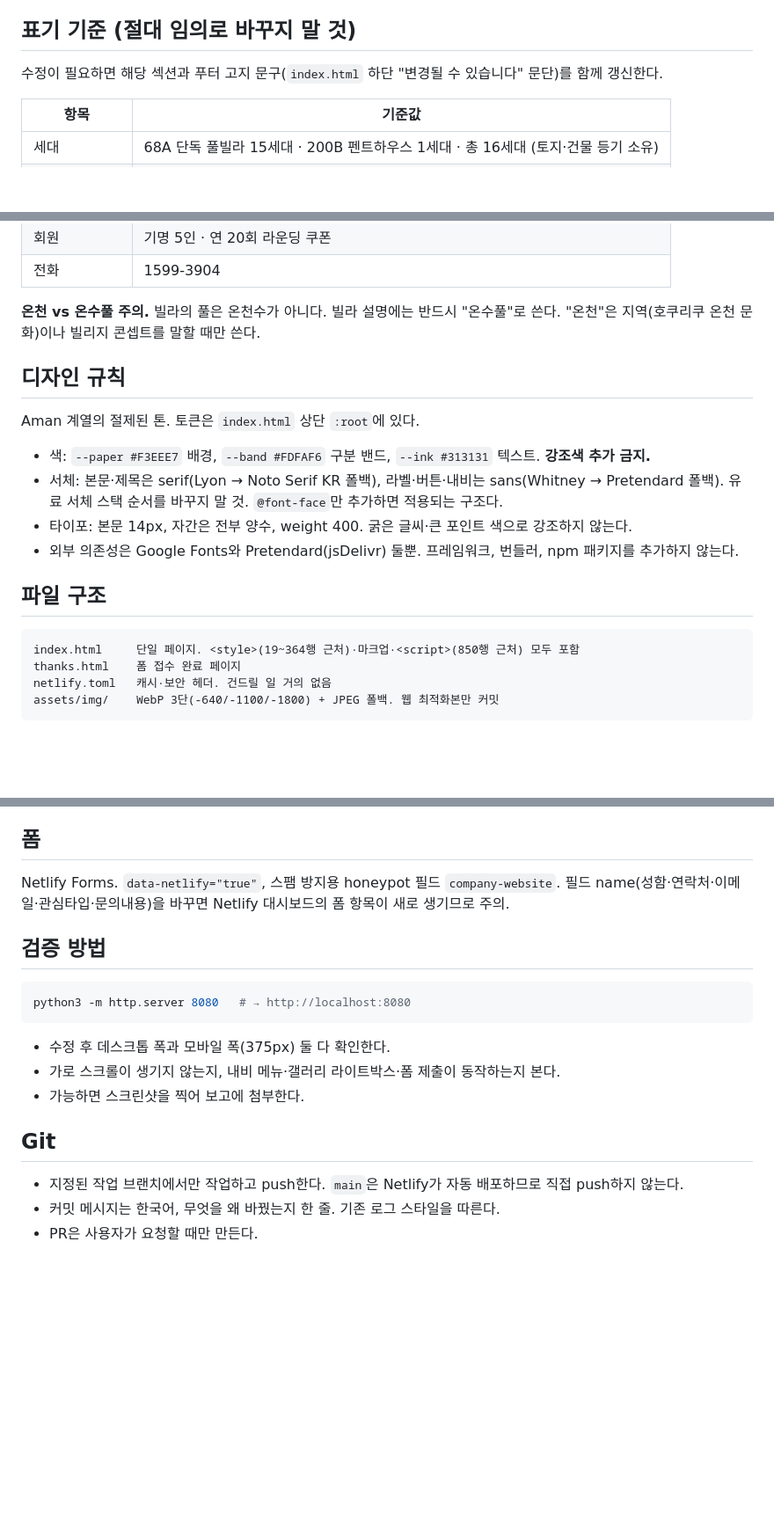
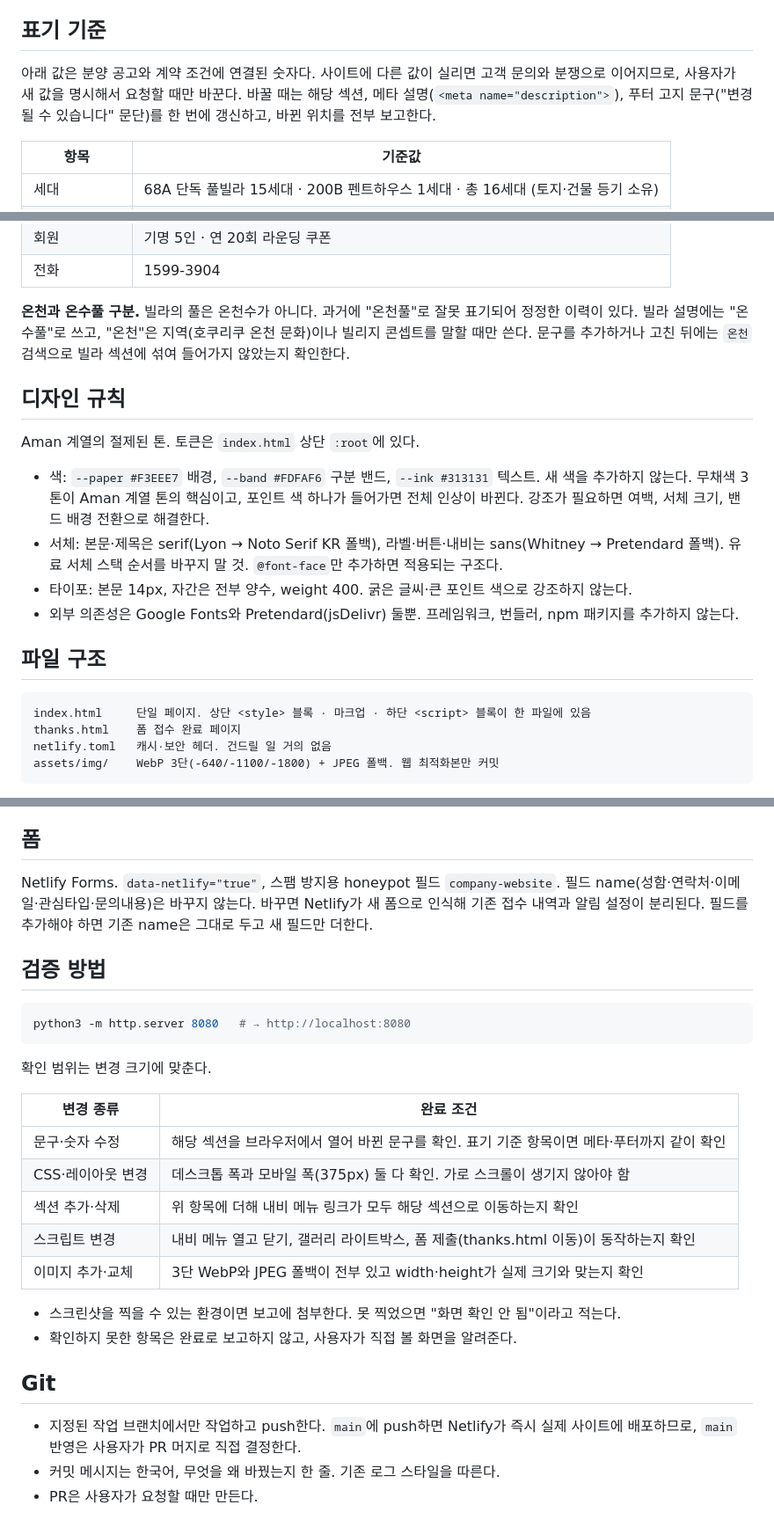
Before and after one commit to lukecmhong/royalmile-site, a Markdown page: CLAUDE.md, 3 parts joined by grey strips. Shown at 88% size. Rendered like a GitHub page; blank space fills up the shorter version.

Commit message:
docs: CLAUDE.md 점검 — 강조어를 완료 조건과 이유로 교체
prompt-audit 기준 적용. "절대·반드시·주의" 같은 강조만 있던 문장에
그 규칙이 막는 문제를 적고, 검증 절차를 변경 크기별 완료 조건 표로
바꿈. 행 번호처럼 금방 낡는 참조는 제거.

Co-Authored-By: Claude Fable 5.1 <noreply@anthropic.com>
Claude-Session: https://claude.ai/code/session_012MC32Ya1s9parFdkNKLFok

````diff
--- a/CLAUDE.md
+++ b/CLAUDE.md
@@ -19,9 +19,11 @@
    브라우저에서 확인한 것과 못 한 것을 적는다.
 4. 사용자는 개발자가 아니라 공간기획·부동산 실무자다. 보고는 한국어로, 코드 용어는 최소화한다.
 
-## 표기 기준 (절대 임의로 바꾸지 말 것)
+## 표기 기준
 
-수정이 필요하면 해당 섹션과 푸터 고지 문구(`index.html` 하단 "변경될 수 있습니다" 문단)를 함께 갱신한다.
+아래 값은 분양 공고와 계약 조건에 연결된 숫자다. 사이트에 다른 값이 실리면 고객 문의와 분쟁으로 이어지므로,
+사용자가 새 값을 명시해서 요청할 때만 바꾼다. 바꿀 때는 해당 섹션, 메타 설명(`<meta name="description">`),
+푸터 고지 문구("변경될 수 있습니다" 문단)를 한 번에 갱신하고, 바뀐 위치를 전부 보고한다.
 
 | 항목 | 기준값 |
 | --- | --- |
@@ -35,14 +37,17 @@
 | 회원 | 기명 5인 · 연 20회 라운딩 쿠폰 |
 | 전화 | 1599-3904 |
 
-**온천 vs 온수풀 주의.** 빌라의 풀은 온천수가 아니다. 빌라 설명에는 반드시 "온수풀"로 쓴다.
-"온천"은 지역(호쿠리쿠 온천 문화)이나 빌리지 콘셉트를 말할 때만 쓴다.
+**온천과 온수풀 구분.** 빌라의 풀은 온천수가 아니다. 과거에 "온천풀"로 잘못 표기되어 정정한 이력이 있다.
+빌라 설명에는 "온수풀"로 쓰고, "온천"은 지역(호쿠리쿠 온천 문화)이나 빌리지 콘셉트를 말할 때만 쓴다.
+문구를 추가하거나 고친 뒤에는 `온천` 검색으로 빌라 섹션에 섞여 들어가지 않았는지 확인한다.
 
 ## 디자인 규칙
 
 Aman 계열의 절제된 톤. 토큰은 `index.html` 상단 `:root`에 있다.
 
-- 색: `--paper #F3EEE7` 배경, `--band #FDFAF6` 구분 밴드, `--ink #313131` 텍스트. **강조색 추가 금지.**
+- 색: `--paper #F3EEE7` 배경, `--band #FDFAF6` 구분 밴드, `--ink #313131` 텍스트.
+  새 색을 추가하지 않는다. 무채색 3톤이 Aman 계열 톤의 핵심이고, 포인트 색 하나가 들어가면 전체 인상이 바뀐다.
+  강조가 필요하면 여백, 서체 크기, 밴드 배경 전환으로 해결한다.
 - 서체: 본문·제목은 serif(Lyon → Noto Serif KR 폴백), 라벨·버튼·내비는 sans(Whitney → Pretendard 폴백).
   유료 서체 스택 순서를 바꾸지 말 것. `@font-face`만 추가하면 적용되는 구조다.
 - 타이포: 본문 14px, 자간은 전부 양수, weight 400. 굵은 글씨·큰 포인트 색으로 강조하지 않는다.
@@ -51,7 +56,7 @@ Aman 계열의 절제된 톤. 토큰은 `index.html` 상단 `:root`에 있다.
 ## 파일 구조
 
 ```
-index.html     단일 페이지. <style>(19~364행 근처)·마크업·<script>(850행 근처) 모두 포함
+index.html     단일 페이지. 상단 <style> 블록 · 마크업 · 하단 <script> 블록이 한 파일에 있음
 thanks.html    폼 접수 완료 페이지
 netlify.toml   캐시·보안 헤더. 건드릴 일 거의 없음
 assets/img/    WebP 3단(-640/-1100/-1800) + JPEG 폴백. 웹 최적화본만 커밋
@@ -71,7 +76,8 @@ assets/img/    WebP 3단(-640/-1100/-1800) + JPEG 폴백. 웹 최적화본만
 ## 폼
 
 Netlify Forms. `data-netlify="true"`, 스팸 방지용 honeypot 필드 `company-website`.
-필드 name(성함·연락처·이메일·관심타입·문의내용)을 바꾸면 Netlify 대시보드의 폼 항목이 새로 생기므로 주의.
+필드 name(성함·연락처·이메일·관심타입·문의내용)은 바꾸지 않는다. 바꾸면 Netlify가 새 폼으로 인식해
+기존 접수 내역과 알림 설정이 분리된다. 필드를 추가해야 하면 기존 name은 그대로 두고 새 필드만 더한다.
 
 ## 검증 방법
 
@@ -79,12 +85,22 @@ Netlify Forms. `data-netlify="true"`, 스팸 방지용 honeypot 필드 `company-
 python3 -m http.server 8080   # → http://localhost:8080
 ```
 
-- 수정 후 데스크톱 폭과 모바일 폭(375px) 둘 다 확인한다.
-- 가로 스크롤이 생기지 않는지, 내비 메뉴·갤러리 라이트박스·폼 제출이 동작하는지 본다.
-- 가능하면 스크린샷을 찍어 보고에 첨부한다.
+확인 범위는 변경 크기에 맞춘다.
+
+| 변경 종류 | 완료 조건 |
+| --- | --- |
+| 문구·숫자 수정 | 해당 섹션을 브라우저에서 열어 바뀐 문구를 확인. 표기 기준 항목이면 메타·푸터까지 같이 확인 |
+| CSS·레이아웃 변경 | 데스크톱 폭과 모바일 폭(375px) 둘 다 확인. 가로 스크롤이 생기지 않아야 함 |
+| 섹션 추가·삭제 | 위 항목에 더해 내비 메뉴 링크가 모두 해당 섹션으로 이동하는지 확인 |
+| 스크립트 변경 | 내비 메뉴 열고 닫기, 갤러리 라이트박스, 폼 제출(thanks.html 이동)이 동작하는지 확인 |
+| 이미지 추가·교체 | 3단 WebP와 JPEG 폴백이 전부 있고 width·height가 실제 크기와 맞는지 확인 |
+
+- 스크린샷을 찍을 수 있는 환경이면 보고에 첨부한다. 못 찍었으면 "화면 확인 안 됨"이라고 적는다.
+- 확인하지 못한 항목은 완료로 보고하지 않고, 사용자가 직접 볼 화면을 알려준다.
 
 ## Git
 
-- 지정된 작업 브랜치에서만 작업하고 push한다. `main`은 Netlify가 자동 배포하므로 직접 push하지 않는다.
+- 지정된 작업 브랜치에서만 작업하고 push한다. `main`에 push하면 Netlify가 즉시 실제 사이트에 배포하므로,
+  `main` 반영은 사용자가 PR 머지로 직접 결정한다.
 - 커밋 메시지는 한국어, 무엇을 왜 바꿨는지 한 줄. 기존 로그 스타일을 따른다.
 - PR은 사용자가 요청할 때만 만든다.
````
